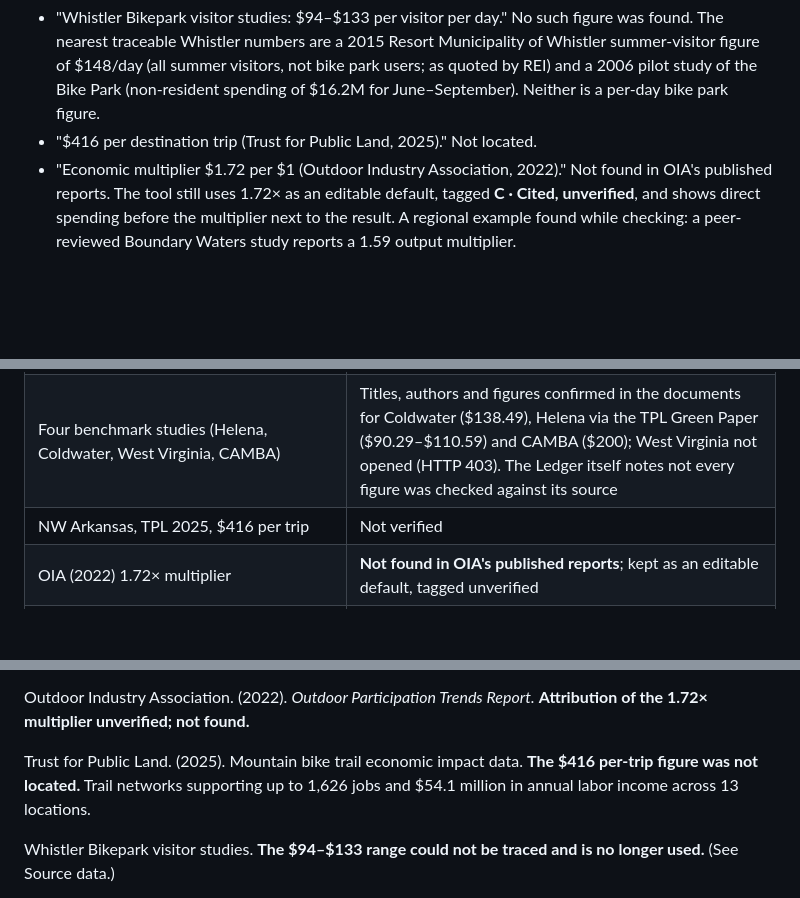
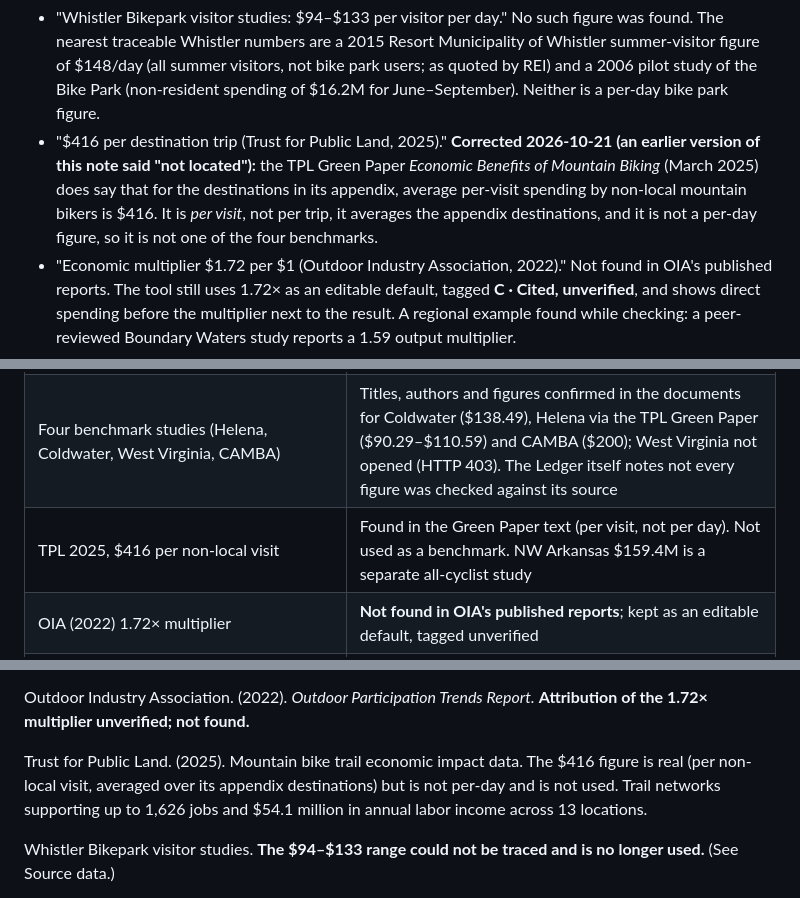
Before and after one commit to postmillennium-MTB/skate-park-calc, a Markdown page: README.md, 3 parts joined by grey strips. GitHub-like rendering; blank space fills up the shorter version.

Commit message:
docs: correct note on TPL $416 per-visit figure (it is in the Green Paper)
Co-Authored-By: Claude Sonnet 5.5 <noreply@anthropic.com>
Claude-Session: https://claude.ai/code/session_015DQi1UpsKw5bEmKXcajCvA

```diff
--- a/README.md
+++ b/README.md
@@ -99,7 +99,7 @@ The Ledger's other per-day rows, with their sources, are at https://www.postmill
 Three figures that earlier versions of this README (and the page) cited could **not** be traced on 2026-10-21 and are no longer used as benchmarks:
 
 - "Whistler Bikepark visitor studies: $94–$133 per visitor per day." No such figure was found. The nearest traceable Whistler numbers are a 2015 Resort Municipality of Whistler summer-visitor figure of $148/day (all summer visitors, not bike park users; as quoted by REI) and a 2006 pilot study of the Bike Park (non-resident spending of $16.2M for June–September). Neither is a per-day bike park figure.
-- "$416 per destination trip (Trust for Public Land, 2025)." Not located.
+- "$416 per destination trip (Trust for Public Land, 2025)." **Corrected 2026-10-21 (an earlier version of this note said "not located"):** the TPL Green Paper *Economic Benefits of Mountain Biking* (March 2025) does say that for the destinations in its appendix, average per-visit spending by non-local mountain bikers is $416. It is *per visit*, not per trip, it averages the appendix destinations, and it is not a per-day figure, so it is not one of the four benchmarks.
 - "Economic multiplier $1.72 per $1 (Outdoor Industry Association, 2022)." Not found in OIA's published reports. The tool still uses 1.72× as an editable default, tagged **C · Cited, unverified**, and shows direct spending before the multiplier next to the result. A regional example found while checking: a peer-reviewed Boundary Waters study reports a 1.59 output multiplier.
 
 The $159.4 million Northwest Arkansas figure is real (University of Arkansas / Walton Family Foundation, 2023, covering all bicycling in two counties) but is an all-cyclist total, not a per-visitor spend, and is not used in the calculation.
@@ -248,7 +248,7 @@ The faster payback for pump tracks vs. skateparks at equivalent scale comes from
 | Kemp: size, sample, dollar year | Not stated in the abstract |
 | Whistler $94–$133 per visitor-day | **Could not be traced; removed as a benchmark.** Replaced by the Ledger's per-day range ($90–$200) |
 | Four benchmark studies (Helena, Coldwater, West Virginia, CAMBA) | Titles, authors and figures confirmed in the documents for Coldwater ($138.49), Helena via the TPL Green Paper ($90.29–$110.59) and CAMBA ($200); West Virginia not opened (HTTP 403). The Ledger itself notes not every figure was checked against its source |
-| NW Arkansas, TPL 2025, $416 per trip | Not verified |
+| TPL 2025, $416 per non-local visit | Found in the Green Paper text (per visit, not per day). Not used as a benchmark. NW Arkansas $159.4M is a separate all-cyclist study |
 | OIA (2022) 1.72× multiplier | **Not found in OIA's published reports**; kept as an editable default, tagged unverified |
 | Kemp citation (title, author, 4(1):90, DOI) | Checked against the publisher's page; DOI resolves to the article |
 | NSGA and Tony Hawk Foundation income data | Not verified |
@@ -296,7 +296,7 @@ https://doi.org/10.3389/fspor.2024.1457427
 
 Outdoor Industry Association. (2022). *Outdoor Participation Trends Report.* **Attribution of the 1.72× multiplier unverified; not found.**
 
-Trust for Public Land. (2025). Mountain bike trail economic impact data. **The $416 per-trip figure was not located.** Trail networks supporting up to 1,626 jobs
+Trust for Public Land. (2025). Mountain bike trail economic impact data. The $416 figure is real (per non-local visit, averaged over its appendix destinations) but is not per-day and is not used. Trail networks supporting up to 1,626 jobs
 and $54.1 million in annual labor income across 13 locations.
 
 Whistler Bikepark visitor studies. **The $94–$133 range could not be traced and is no longer used.** (See Source data.)
```
